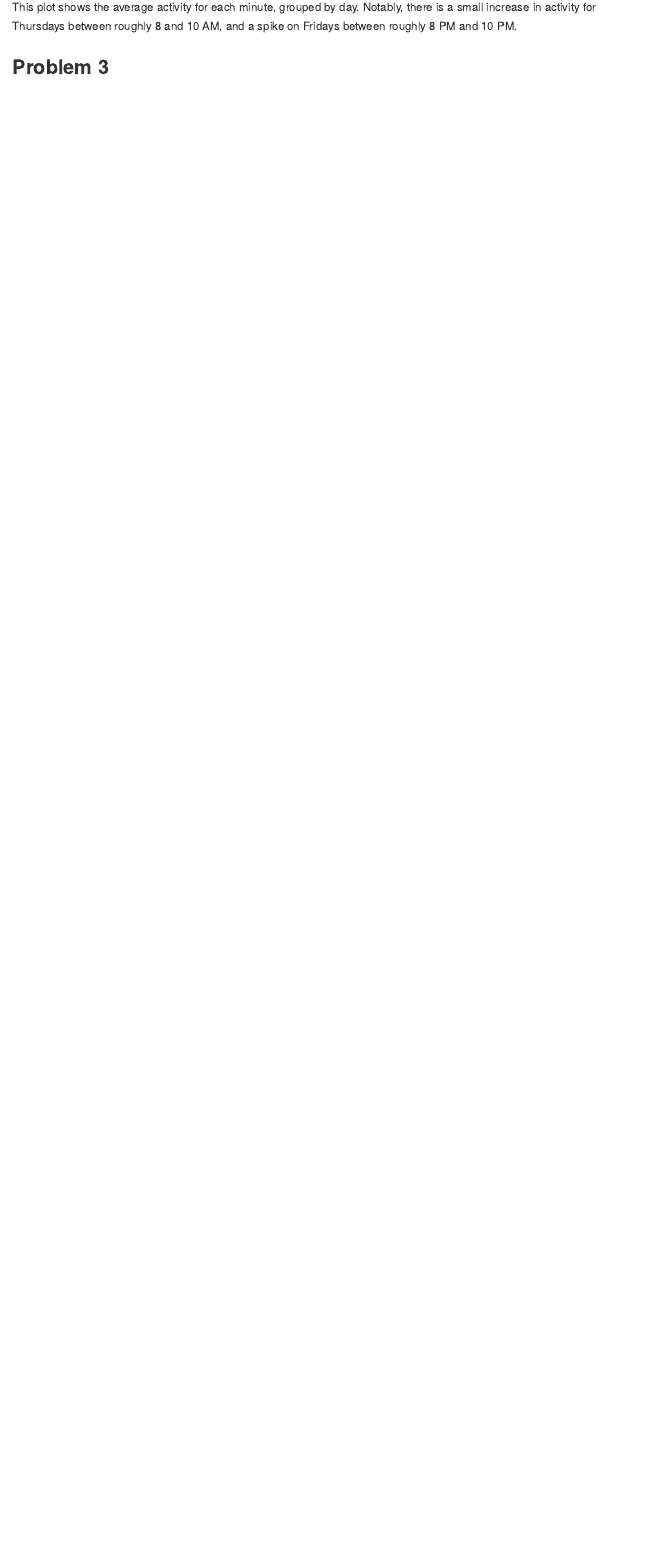
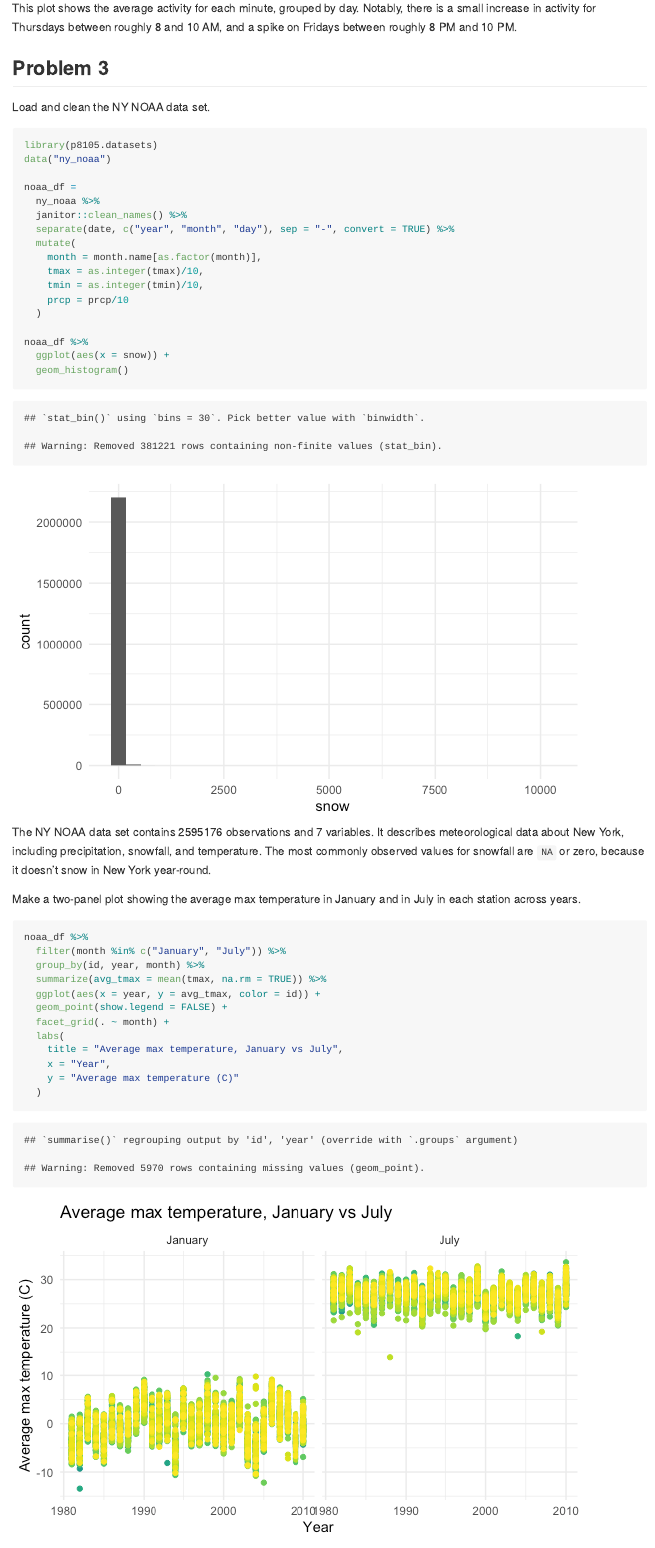
Before and after one commit to whalenadamm/p8105_hw3_amw2275, an R Markdown document (p8105_hw3_amw2275.Rmd): the page in a window 1100 px wide, from 5800 px down before the commit and from 5840 px down after it, so that both start at the same text. The pictures show the output file p8105_hw3_amw2275.md that the author committed with the source, drawn offline in the style of GitHub.

Commit message:
problem 3 complete

````diff
--- a/p8105_hw3_amw2275.Rmd
+++ b/p8105_hw3_amw2275.Rmd
@@ -134,3 +136,40 @@ accel_df %>%
 This plot shows the average activity for each minute, grouped by day. Notably, there is a small increase in activity for Thursdays between roughly 8 and 10 AM, and a spike on Fridays between roughly 8 PM and 10 PM.
 
 ## Problem 3
+
+Load and clean the NY NOAA data set.
+```{r}
+library(p8105.datasets)
+data("ny_noaa")
+
+noaa_df =
+  ny_noaa %>%
+  janitor::clean_names() %>%
+  separate(date, c("year", "month", "day"), sep = "-", convert = TRUE) %>%
+  mutate(
+    month = month.name[as.factor(month)],
+    tmax = as.integer(tmax)/10,
+    tmin = as.integer(tmin)/10,
+    prcp = prcp/10
+  )
+
+noaa_df %>%
+  ggplot(aes(x = snow)) +
+  geom_histogram()
+```
+
+The NY NOAA data set contains `r nrow(ny_noaa)` observations and `r ncol(ny_noaa)` variables. It describes meteorological data about New York, including precipitation, snowfall, and temperature. The most commonly observed values for snowfall are `NA` or zero, because it doesn't snow in New York year-round.
+
+Make a two-panel plot showing the average max temperature in January and in July in each station across years.
+```{r}
+noaa_df %>%
+  filter(month %in% c("January", "July")) %>%
+  group_by(id, year, month) %>%
+  summarize(avg_tmax = mean(tmax, na.rm = TRUE)) %>%
+  ggplot(aes(x = year, y = avg_tmax, color = id)) +
+  geom_point(show.legend = FALSE) +
+  facet_grid(. ~ month) +
+  labs(
+    title = "Average max temperature, January vs July",
+    x = "Year",
+    y = "Average max temperature (C)"
````
Also changed, not shown: p8105_hw3_amw2275.md, p8105_hw3_amw2275_files/figure-gfm/unnamed-chunk-10-1.png (added), p8105_hw3_amw2275_files/figure-gfm/unnamed-chunk-11-1.png (added), p8105_hw3_amw2275_files/figure-gfm/unnamed-chunk-9-1.png (added), p8105_hw3_amw2275.Rmd (33 more changed lines).
